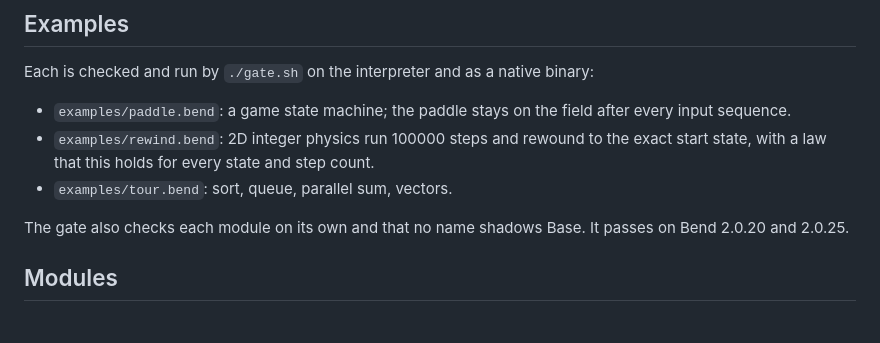
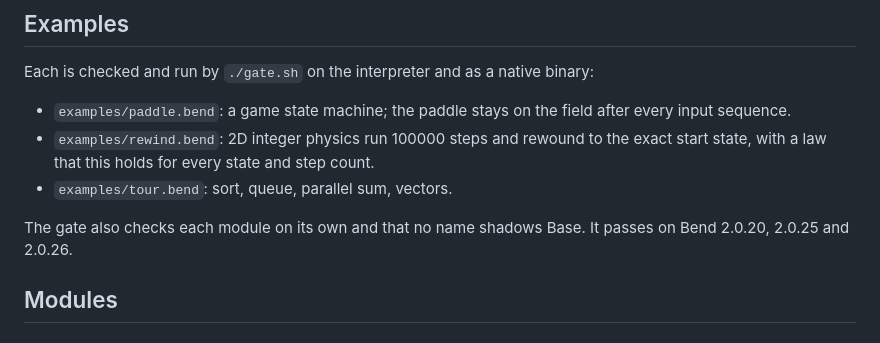
Before and after one commit to nbardy/bend_stdlib, a Markdown page: README.md, the part around the change. Rendered like a GitHub page.

Commit message:
README, PHILOSOPHY: gate passes on 2.0.26
Co-Authored-By: Claude Opus 5.5 (1M context) <noreply@anthropic.com>

```diff
--- a/README.md
+++ b/README.md
@@ -44,7 +44,7 @@ native binary:
 - `examples/tour.bend`: sort, queue, parallel sum, vectors.
 
 The gate also checks each module on its own and that no name shadows
-Base. It passes on Bend 2.0.20 and 2.0.25.
+Base. It passes on Bend 2.0.20, 2.0.25 and 2.0.26.
 
 ## Modules
 
```
Also changed, not shown: PHILOSOPHY.md (+1 -1 lines).
